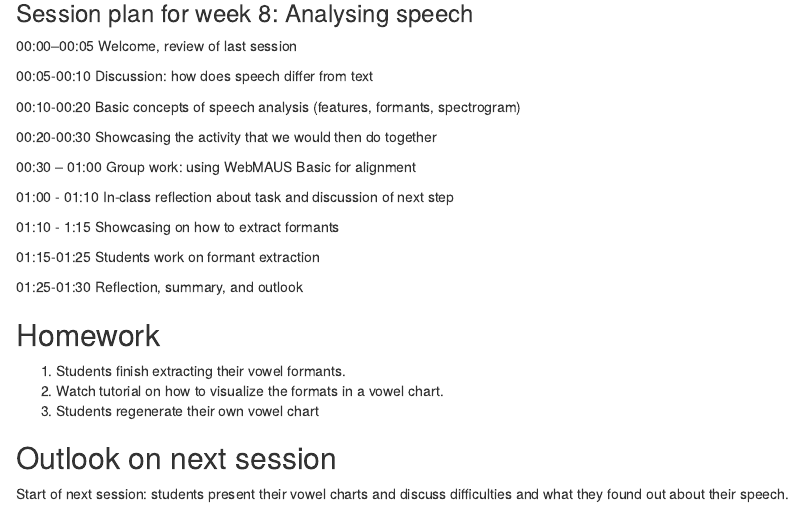
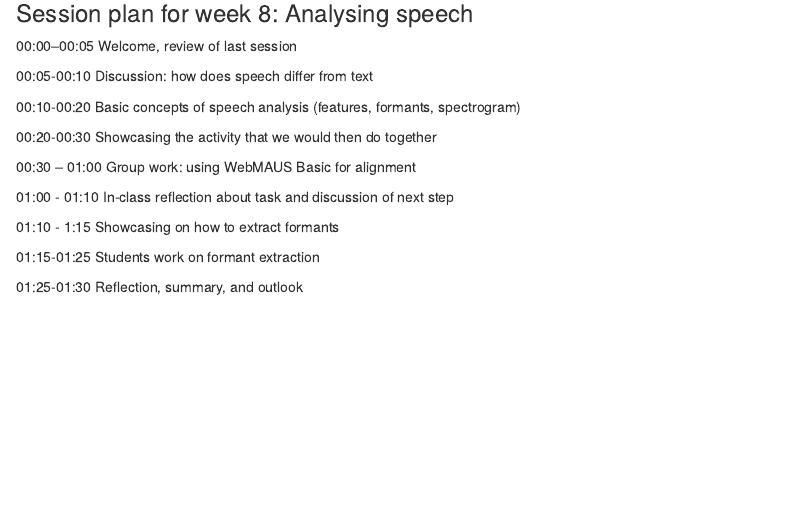
Before and after one commit to MartinSchweinberger/LehrprobeHildesheim, an R Markdown document (index.Rmd): the page in a window 1100 px wide, from 1300 px down. Rendered offline with R 4.5, knitr and Pandoc, with nearby package versions; drawn as R Markdown's standard HTML page in place of the format the file asks for; a font, style sheet, LaTeX package, included part or bibliography that could not be used is replaced or left out.

Commit message:
cleaning up

```diff
--- a/index.Rmd
+++ b/index.Rmd
@@ -92,13 +92,3 @@ data.frame(Weeks, Lectures, Activities) %>%
 01:15-01:25 Students work on formant extraction
 
 01:25-01:30 Reflection, summary, and outlook
-
-## Homework {-}
-
-1. Students finish extracting their vowel formants.
-2. Watch tutorial on how to visualize the formats in a vowel chart.
-3. Students regenerate their own vowel chart
-
-## Outlook on next session {-}
-
-Start of next session: students present their vowel charts and discuss difficulties and what they found out about their speech.
```
Also changed, not shown: docs/search_index.json, 3 other files.
